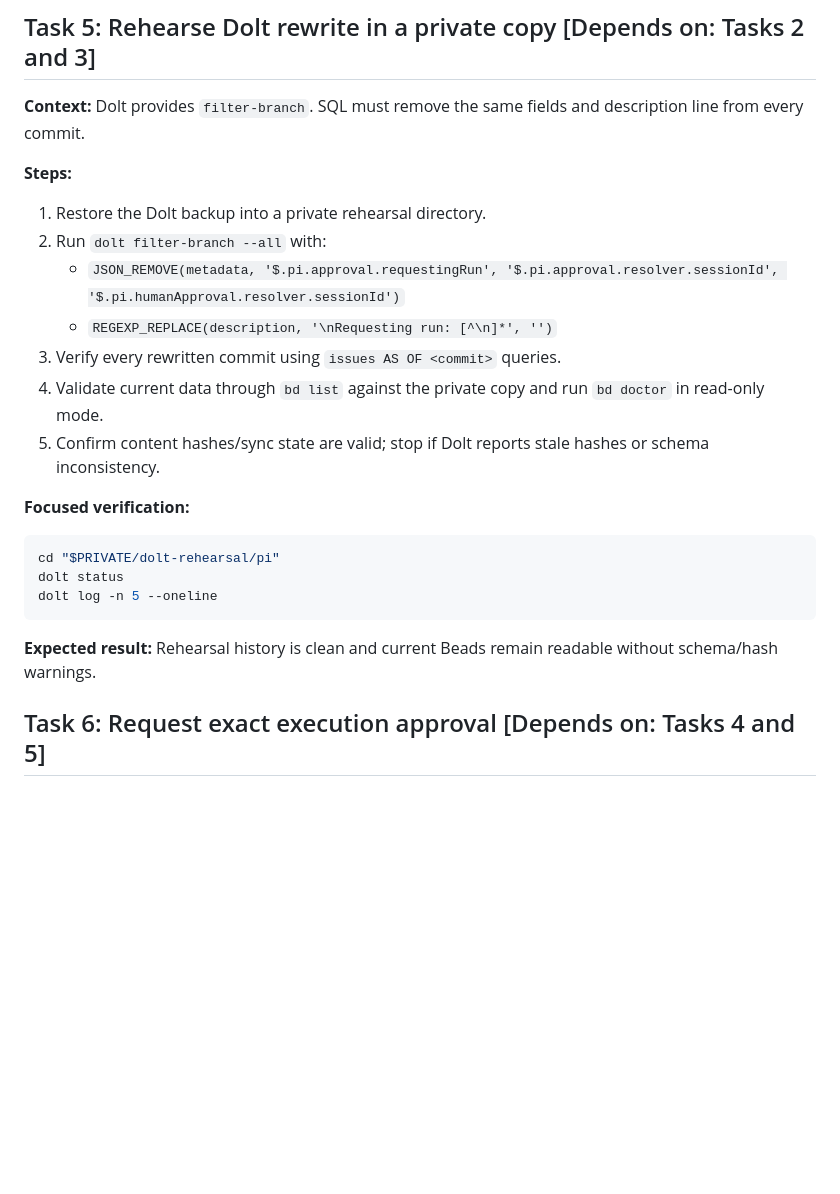
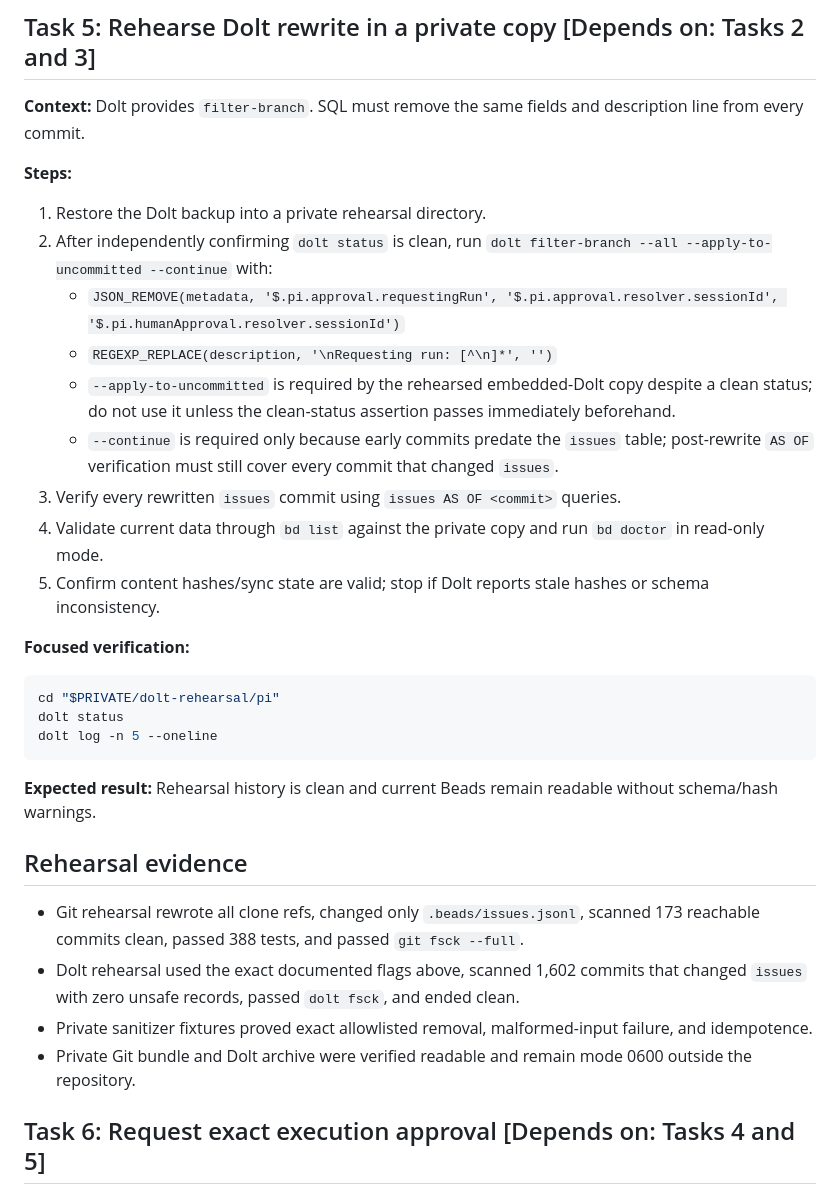
Before and after one commit to stvhay/pi-setup, a Markdown page: .pi/plans/2026-07-28-approval-provenance-history-purge-plan.md, the part around the change. Drawn GitHub-style; blank space fills up the shorter version.

Commit message:
docs: record history purge rehearsal

````diff
--- a/.pi/plans/2026-07-28-approval-provenance-history-purge-plan.md
+++ b/.pi/plans/2026-07-28-approval-provenance-history-purge-plan.md
@@ -130,10 +130,12 @@ git fsck --full
 
 **Steps:**
 1. Restore the Dolt backup into a private rehearsal directory.
-2. Run `dolt filter-branch --all` with:
+2. After independently confirming `dolt status` is clean, run `dolt filter-branch --all --apply-to-uncommitted --continue` with:
    - `JSON_REMOVE(metadata, '$.pi.approval.requestingRun', '$.pi.approval.resolver.sessionId', '$.pi.humanApproval.resolver.sessionId')`
    - `REGEXP_REPLACE(description, '\nRequesting run: [^\n]*', '')`
-3. Verify every rewritten commit using `issues AS OF <commit>` queries.
+   - `--apply-to-uncommitted` is required by the rehearsed embedded-Dolt copy despite a clean status; do not use it unless the clean-status assertion passes immediately beforehand.
+   - `--continue` is required only because early commits predate the `issues` table; post-rewrite `AS OF` verification must still cover every commit that changed `issues`.
+3. Verify every rewritten `issues` commit using `issues AS OF <commit>` queries.
 4. Validate current data through `bd list` against the private copy and run `bd doctor` in read-only mode.
 5. Confirm content hashes/sync state are valid; stop if Dolt reports stale hashes or schema inconsistency.
 
@@ -145,6 +147,13 @@ dolt log -n 5 --oneline
 ```
 
 **Expected result:** Rehearsal history is clean and current Beads remain readable without schema/hash warnings.
+
+## Rehearsal evidence
+
+- Git rehearsal rewrote all clone refs, changed only `.beads/issues.jsonl`, scanned 173 reachable commits clean, passed 388 tests, and passed `git fsck --full`.
+- Dolt rehearsal used the exact documented flags above, scanned 1,602 commits that changed `issues` with zero unsafe records, passed `dolt fsck`, and ended clean.
+- Private sanitizer fixtures proved exact allowlisted removal, malformed-input failure, and idempotence.
+- Private Git bundle and Dolt archive were verified readable and remain mode 0600 outside the repository.
 
 ## Task 6: Request exact execution approval [Depends on: Tasks 4 and 5]
 
````
